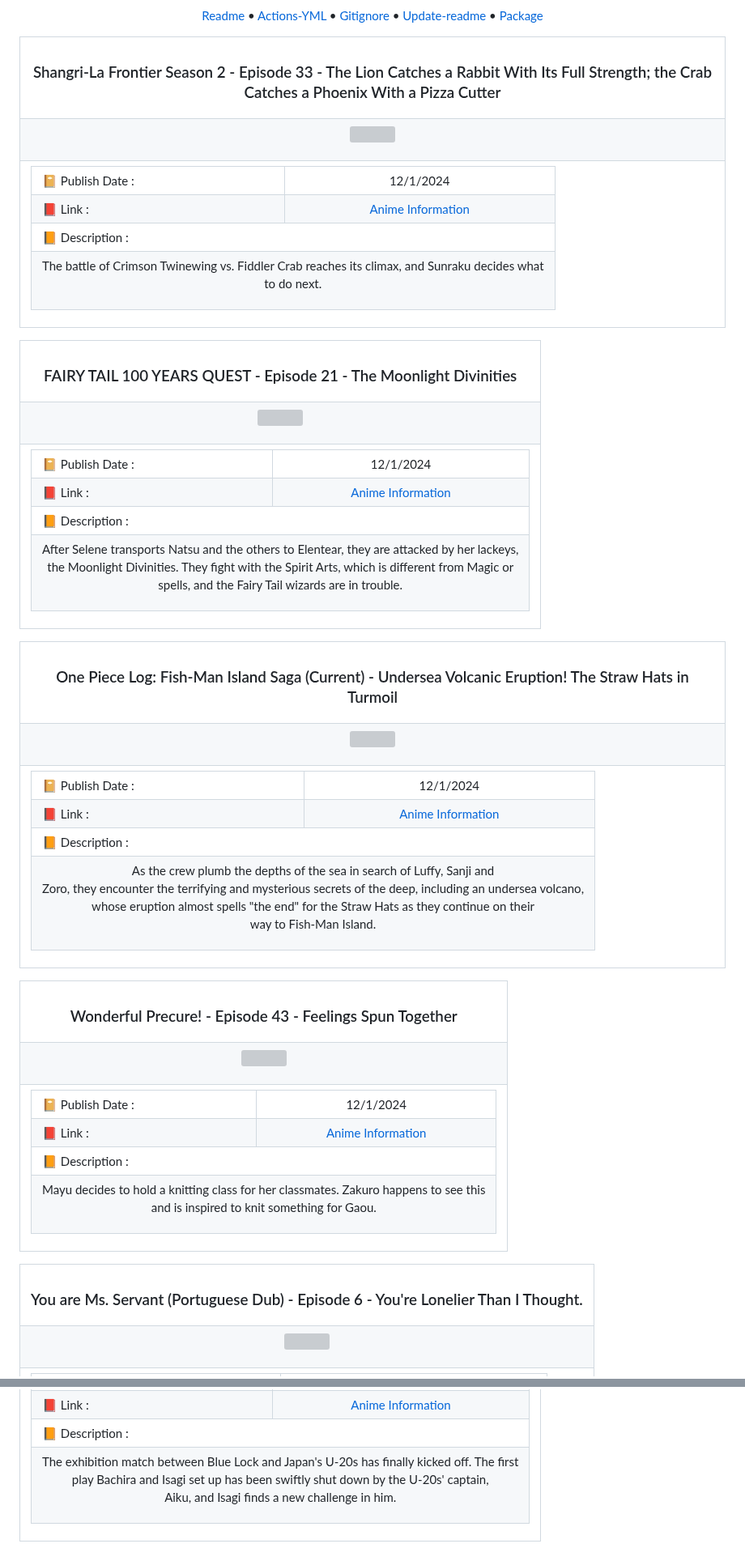
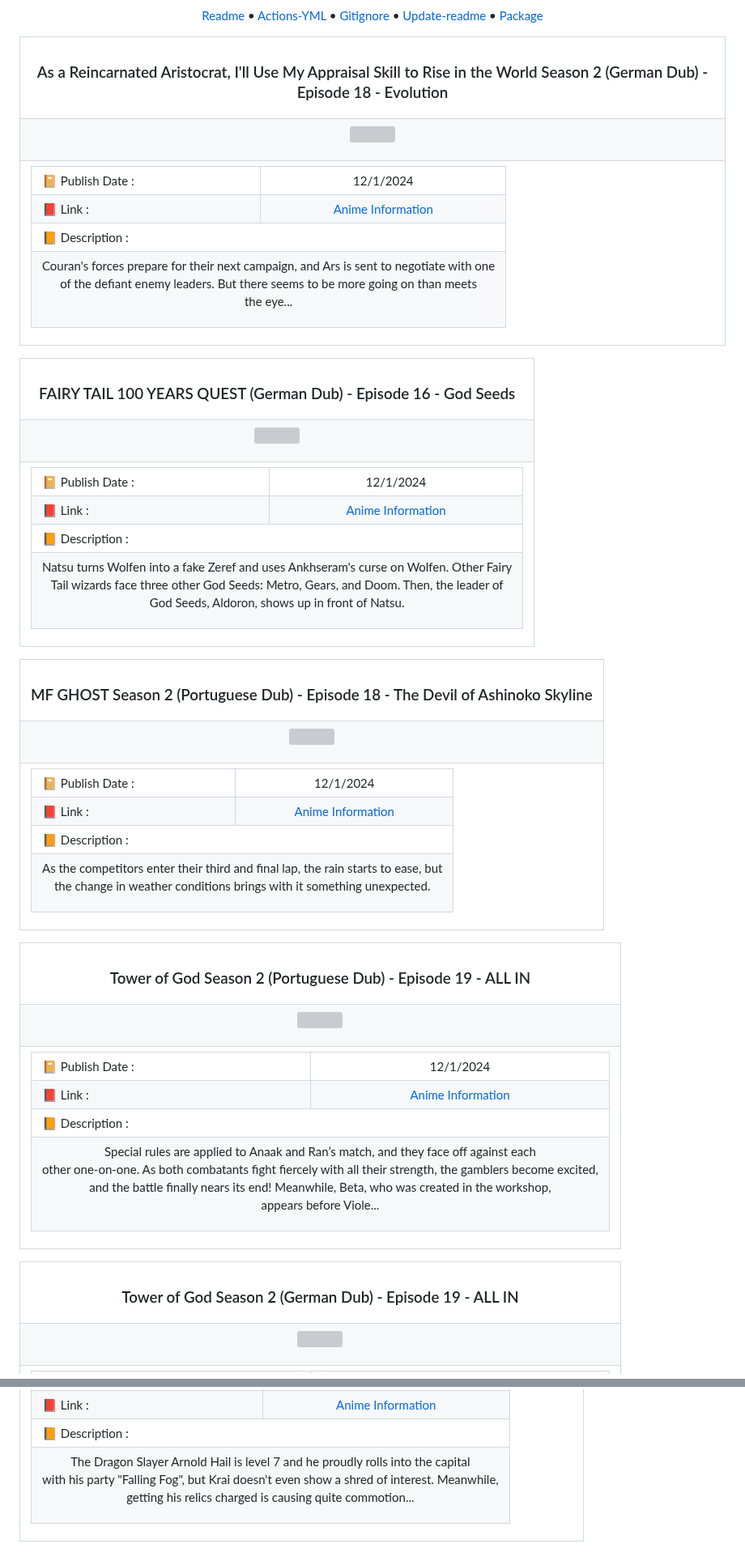
Before and after one commit to Julius-Ulee/Announcements-Anime, a Markdown page: README.md, 2 parts joined by grey strips. Shown at 81% size. GitHub-like rendering; grey boxes are pictures that could not be loaded.

Commit message:
📝 Update content in README 12/02/24 01:13:17

```diff
--- a/README.md
+++ b/README.md
@@ -12,7 +12,7 @@
     <img align="center" height='20' src="https://github.com/Julius-Ulee/github-profile-views-counter/blob/master/graph/738176371/small/week.png"><br>
     <a href="https://github.com/Julius-Ulee/Announcements-Anime"><img align="center" src="https://img.shields.io/maintenance/yes/2024"></a></p><p align="center"><b>Display GitHub Action Badge</b> <a href="https://github.com/Julius-Ulee/Announcements-Anime/actions/workflows/black.yml"><img align="center" src="https://github.com/Julius-Ulee/Announcements-Anime/actions/workflows/black.yml/badge.svg"></a> <a href="https://github.com/Julius-Ulee/Announcements-Anime/actions/workflows/pages.yml"><img align="center" src="https://github.com/Julius-Ulee/Announcements-Anime/actions/workflows/pages.yml/badge.svg"></a></p><p align="center"><a href="https://github.com/Julius-Ulee/Announcements-Anime/blob/master/README.md">Readme</a> • <a href="https://github.com/Julius-Ulee/Announcements-Anime/blob/master/.github/workflows/black.yml">Actions-YML</a> • <a href="https://github.com/Julius-Ulee/Announcements-Anime/blob/master/.gitignore">Gitignore</a> • <a href="https://github.com/Julius-Ulee/Announcements-Anime/blob/master/update-readme.js">Update-readme</a> • <a href="https://github.com/Julius-Ulee/Announcements-Anime/blob/master/package.json">Package</a></p><table align="center">
 <tr>
-<th><h3 align="center">Shangri-La Frontier Season 2 - Episode 33 - The Lion Catches a Rabbit With Its Full Strength; the Crab Catches a Phoenix With a Pizza Cutter</h3></th>
+<th><h3 align="center">As a Reincarnated Aristocrat, I'll Use My Appraisal Skill to Rise in the World Season 2 (German Dub) - Episode 18 - Evolution</h3></th>
 </tr>
 <tr>
 <td>
@@ -36,7 +36,7 @@
 <td colspan="2">📙 Description :</td></tr>
 <tr>
 <td colspan="2">
-<p align="center">The battle of Crimson Twinewing vs. Fiddler Crab reaches its climax, and Sunraku decides what<br>to do next.</p>
+<p align="center">Couran's forces prepare for their next campaign, and Ars is sent to negotiate with one<br>of the defiant enemy leaders. But there seems to be more going on than meets<br>the eye...</p>
 </td>
 </tr>
 </table>
@@ -46,7 +46,7 @@
 
 <table align="center">
 <tr>
-<th><h3 align="center">FAIRY TAIL 100 YEARS QUEST - Episode 21 - The Moonlight Divinities</h3></th>
+<th><h3 align="center">FAIRY TAIL 100 YEARS QUEST (German Dub) - Episode 16 - God Seeds</h3></th>
 </tr>
 <tr>
 <td>
@@ -70,7 +70,7 @@
 <td colspan="2">📙 Description :</td></tr>
 <tr>
 <td colspan="2">
-<p align="center">After Selene transports Natsu and the others to Elentear, they are attacked by her lackeys,<br>the Moonlight Divinities. They fight with the Spirit Arts, which is different from Magic or<br>spells, and the Fairy Tail wizards are in trouble.</p>
+<p align="center">Natsu turns Wolfen into a fake Zeref and uses Ankhseram's curse on Wolfen. Other Fairy<br>Tail wizards face three other God Seeds: Metro, Gears, and Doom. Then, the leader of<br>God Seeds, Aldoron, shows up in front of Natsu.</p>
 </td>
 </tr>
 </table>
@@ -80,7 +80,7 @@
 
 <table align="center">
 <tr>
-<th><h3 align="center">One Piece Log: Fish-Man Island Saga (Current) - Undersea Volcanic Eruption! The Straw Hats in Turmoil</h3></th>
+<th><h3 align="center">MF GHOST Season 2 (Portuguese Dub) - Episode 18 - The Devil of Ashinoko Skyline</h3></th>
 </tr>
 <tr>
 <td>
@@ -104,7 +104,7 @@
 <td colspan="2">📙 Description :</td></tr>
 <tr>
 <td colspan="2">
-<p align="center">As the crew plumb the depths of the sea in search of Luffy, Sanji and<br>Zoro, they encounter the terrifying and mysterious secrets of the deep, including an undersea volcano,<br>whose eruption almost spells "the end" for the Straw Hats as they continue on their<br>way to Fish-Man Island.</p>
+<p align="center">As the competitors enter their third and final lap, the rain starts to ease, but<br>the change in weather conditions brings with it something unexpected.</p>
 </td>
 </tr>
 </table>
@@ -114,7 +114,7 @@
 
 <table align="center">
 <tr>
-<th><h3 align="center">Wonderful Precure! - Episode 43 - Feelings Spun Together</h3></th>
+<th><h3 align="center">Tower of God Season 2 (Portuguese Dub) - Episode 19 - ALL IN</h3></th>
 </tr>
 <tr>
 <td>
@@ -138,7 +138,7 @@
 <td colspan="2">📙 Description :</td></tr>
 <tr>
 <td colspan="2">
-<p align="center">Mayu decides to hold a knitting class for her classmates. Zakuro happens to see this<br>and is inspired to knit something for Gaou.</p>
+<p align="center">Special rules are applied to Anaak and Ran’s match, and they face off against each<br>other one-on-one. As both combatants fight fiercely with all their strength, the gamblers become excited,<br>and the battle finally nears its end! Meanwhile, Beta, who was created in the workshop,<br>appears before Viole...</p>
 </td>
 </tr>
 </table>
@@ -148,7 +148,7 @@
 
 <table align="center">
 <tr>
-<th><h3 align="center">You are Ms. Servant (Portuguese Dub) - Episode 6 - You're Lonelier Than I Thought.</h3></th>
+<th><h3 align="center">Tower of God Season 2 (German Dub) - Episode 19 - ALL IN</h3></th>
 </tr>
 <tr>
 <td>
@@ -682,7 +682,7 @@
 <td colspan="2">📙 Description :</td></tr>
 <tr>
 <td colspan="2">
-<p align="center">The exhibition match between Blue Lock and Japan's U-20s has finally kicked off. The first<br>play Bachira and Isagi set up has been swiftly shut down by the U-20s' captain,<br>Aiku, and Isagi finds a new challenge in him.</p>
+<p align="center">The Dragon Slayer Arnold Hail is level 7 and he proudly rolls into the capital<br>with his party "Falling Fog", but Krai doesn't even show a shred of interest. Meanwhile,<br>getting his relics charged is causing quite commotion...</p>
 </td>
 </tr>
 </table>
```
Also changed, not shown: other parts of README.md (+87 -87 lines).
